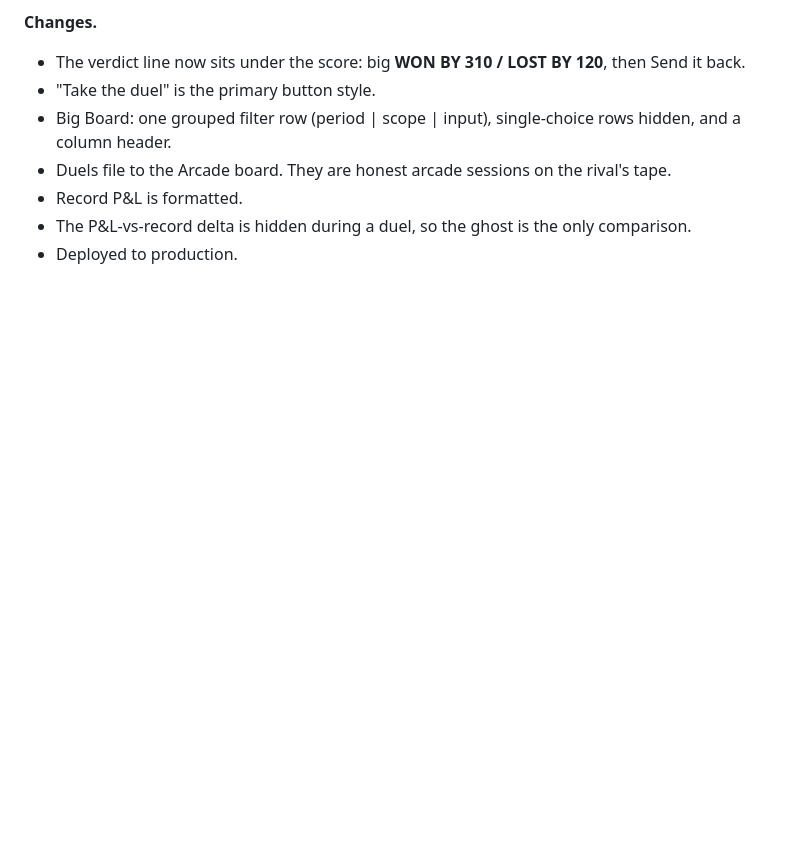
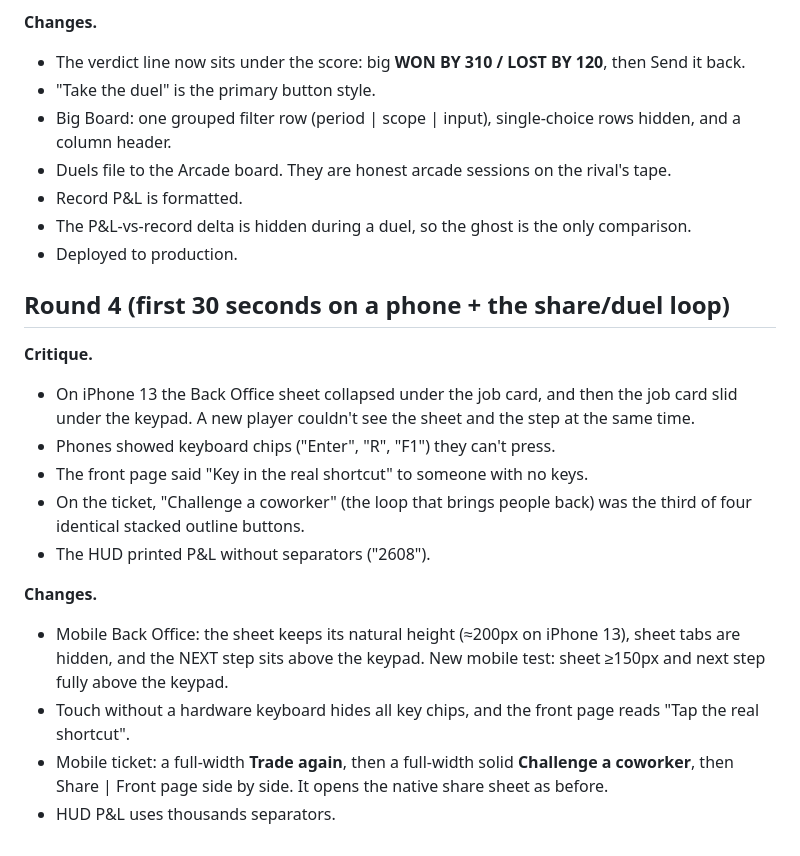
Before and after one commit to jacode21/keyboard-warrior, a Markdown page: REVIEW-NOTES.md, the part around the change. Drawn GitHub-style; blank space fills up the shorter version.

Commit message:
REVIEW-NOTES: round 4

```diff
--- a/REVIEW-NOTES.md
+++ b/REVIEW-NOTES.md
@@ -57,3 +57,18 @@ Thematic copy pass ('80s trading floor), friendly-tight spacing (4/8 scale, 3px
 - Record P&L is formatted.
 - The P&L-vs-record delta is hidden during a duel, so the ghost is the only comparison.
 - Deployed to production.
+
+## Round 4 (first 30 seconds on a phone + the share/duel loop)
+**Critique.**
+- On iPhone 13 the Back Office sheet collapsed under the job card, and then the job card slid under the keypad. A new player couldn't see the sheet and the step at the same time.
+- Phones showed keyboard chips ("Enter", "R", "F1") they can't press.
+- The front page said "Key in the real shortcut" to someone with no keys.
+- On the ticket, "Challenge a coworker" (the loop that brings people back) was the third of four identical stacked outline buttons.
+- The HUD printed P&L without separators ("2608").
+
+**Changes.**
+- Mobile Back Office: the sheet keeps its natural height (≈200px on iPhone 13), sheet tabs are hidden, and the NEXT step sits above the keypad.
+  New mobile test: sheet ≥150px and next step fully above the keypad.
+- Touch without a hardware keyboard hides all key chips, and the front page reads "Tap the real shortcut".
+- Mobile ticket: a full-width **Trade again**, then a full-width solid **Challenge a coworker**, then Share | Front page side by side. It opens the native share sheet as before.
+- HUD P&L uses thousands separators.
```
